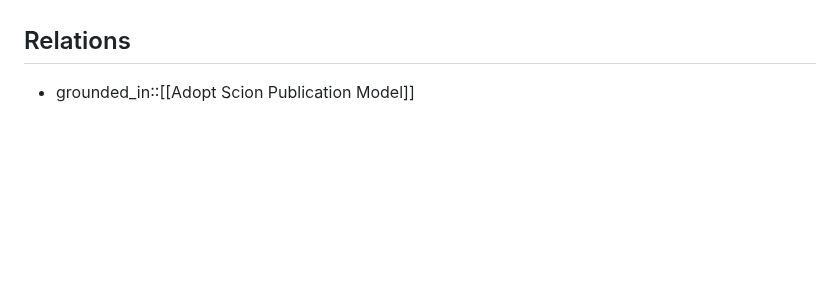
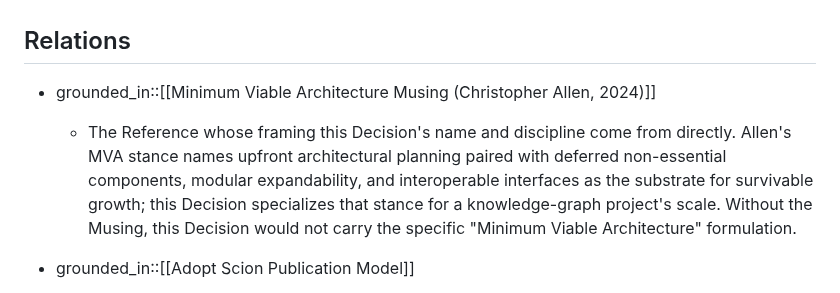
Before and after one commit to ChristopherA/DeepContext.com, a Markdown page: nodes/Decisions/Adopt Minimum-Viable-Architecture Stance.md, the part around the change. Drawn GitHub-style; blank space fills up the shorter version.

```diff
--- a/nodes/Decisions/Adopt Minimum-Viable-Architecture Stance.md
+++ b/nodes/Decisions/Adopt Minimum-Viable-Architecture Stance.md
@@ -50,6 +50,9 @@ The stance is also asymmetric with respect to different kinds of deferrals. Capa
 
 ## Relations
 
+- grounded_in::[[Minimum Viable Architecture Musing (Christopher Allen, 2024)]]
+  - The Reference whose framing this Decision's name and discipline come from directly. Allen's MVA stance names upfront architectural planning paired with deferred non-essential components, modular expandability, and interoperable interfaces as the substrate for survivable growth; this Decision specializes that stance for a knowledge-graph project's scale. Without the Musing, this Decision would not carry the specific "Minimum Viable Architecture" formulation.
+
 - grounded_in::[[Adopt Scion Publication Model]]
   - The scion commitment is one reason the MVA stance is load-bearing. Every capability the pipeline ships is a capability every scion inherits as a maintenance surface; keeping the minimum small keeps scion cost low.
 
```
Also changed, not shown: nodes/References/Minimum Viable Architecture Musing (Christopher Allen, 2024).md (added, +47 -0 lines).
